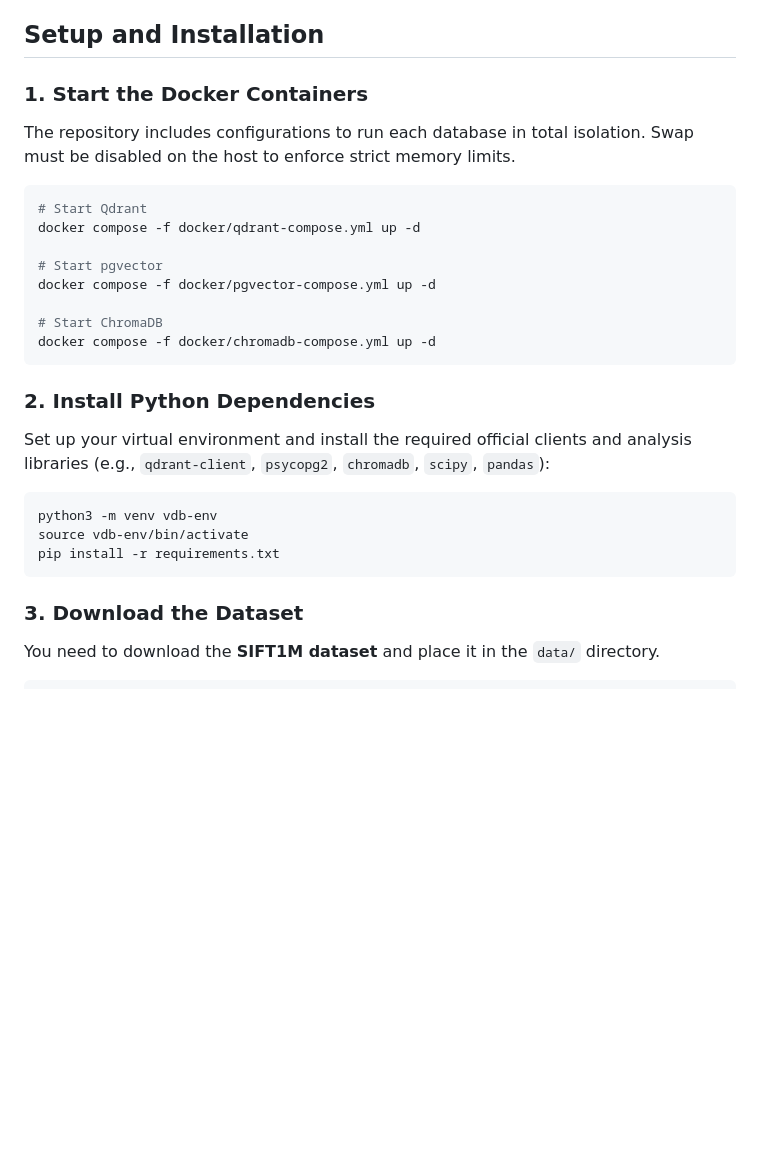
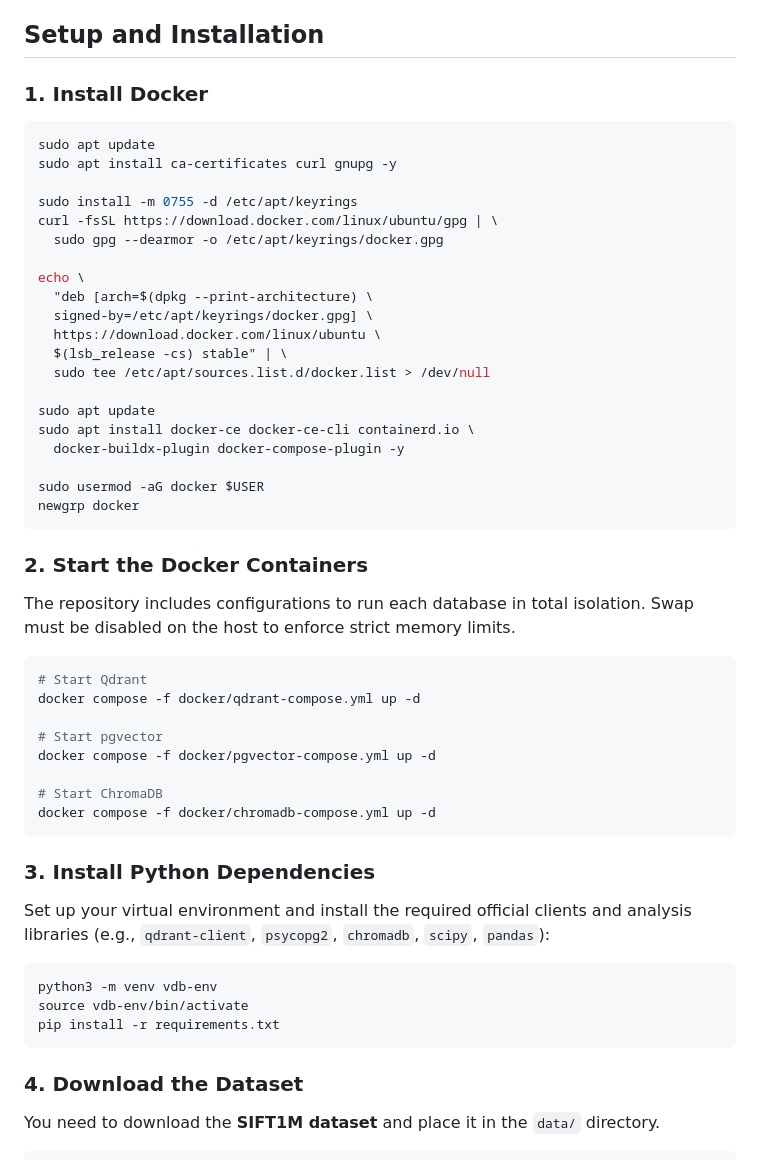
Before and after one commit to Applied-Intelligence-Hub/qdrant-pgvector-chroma-benchmark, a Markdown page: README.md, the part around one of its changes. Rendered like a GitHub page; blank space fills up the shorter version.

````diff
--- a/README.md
+++ b/README.md
@@ -26,7 +68,30 @@ To reproduce these experiments in isolated environments (as designed in the thes
 
 ## Setup and Installation
 
-### 1. Start the Docker Containers
+### 1. Install Docker
+```bash
+sudo apt update
+sudo apt install ca-certificates curl gnupg -y
+
+sudo install -m 0755 -d /etc/apt/keyrings
+curl -fsSL https://download.docker.com/linux/ubuntu/gpg | \
+  sudo gpg --dearmor -o /etc/apt/keyrings/docker.gpg
+
+echo \
+  "deb [arch=$(dpkg --print-architecture) \
+  signed-by=/etc/apt/keyrings/docker.gpg] \
+  https://download.docker.com/linux/ubuntu \
+  $(lsb_release -cs) stable" | \
+  sudo tee /etc/apt/sources.list.d/docker.list > /dev/null
+
+sudo apt update
+sudo apt install docker-ce docker-ce-cli containerd.io \
+  docker-buildx-plugin docker-compose-plugin -y
+
+sudo usermod -aG docker $USER
+newgrp docker
+```
+### 2. Start the Docker Containers
 The repository includes configurations to run each database in total isolation. Swap must be disabled on the host to enforce strict memory limits.
 
 ```bash
@@ -40,7 +105,7 @@ docker compose -f docker/pgvector-compose.yml up -d
 docker compose -f docker/chromadb-compose.yml up -d
 ```
 
-### 2. Install Python Dependencies
+### 3. Install Python Dependencies
 Set up your virtual environment and install the required official clients and analysis libraries (e.g., `qdrant-client`, `psycopg2`, `chromadb`, `scipy`, `pandas`):
 
 ```bash
@@ -49,7 +114,7 @@ source vdb-env/bin/activate
 pip install -r requirements.txt
 ```
 
-### 3. Download the Dataset
+### 4. Download the Dataset
 You need to download the **SIFT1M dataset** and place it in the `data/` directory.
 
 ```bash
````
Also changed, not shown: other parts of README.md (+49 -7 lines).
